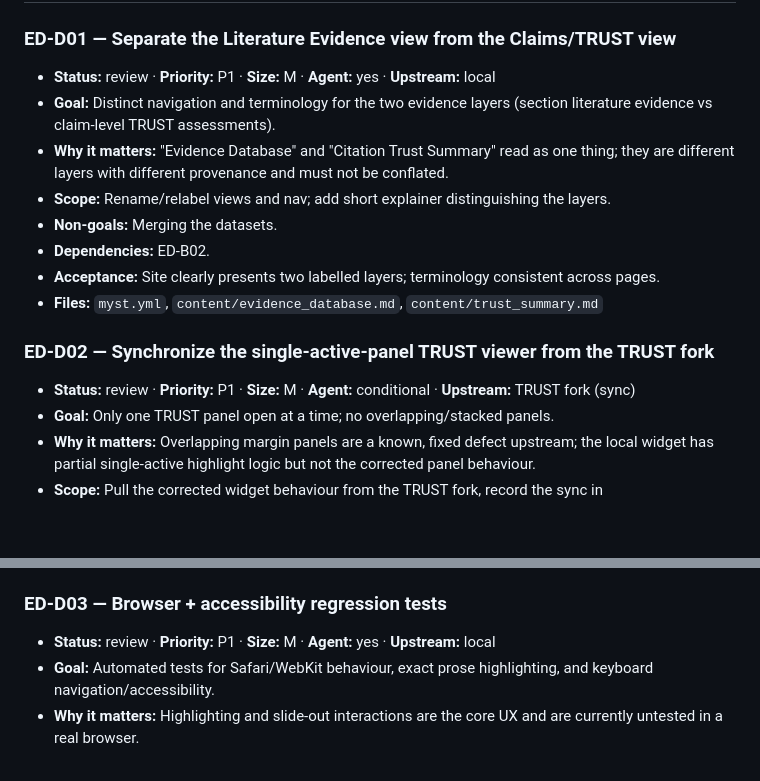
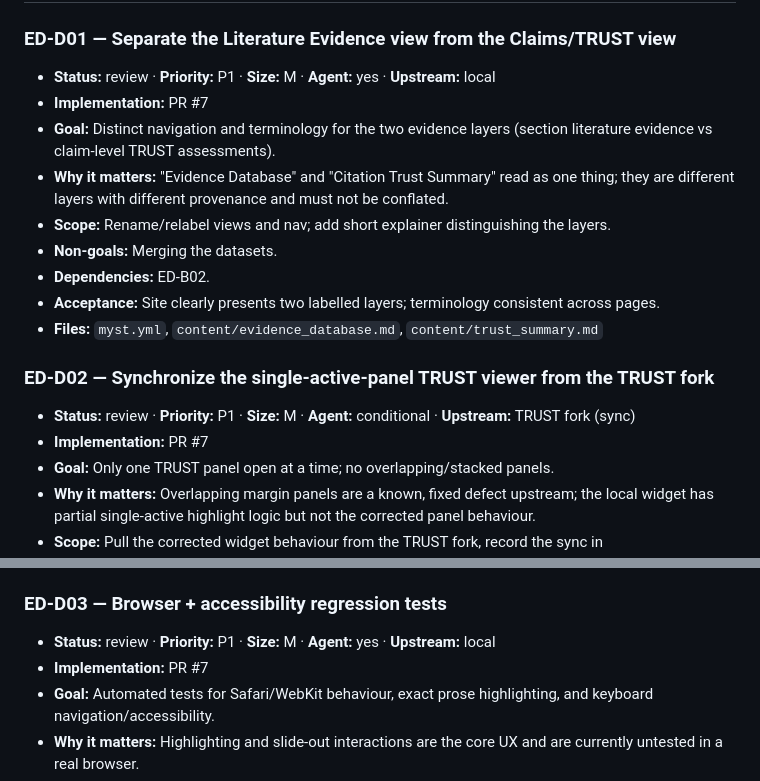
Before and after one commit to dhuzard/ethical-debt-AI-review, a Markdown page: REVIEW_BACKLOG.md, 2 parts joined by grey strips. Drawn GitHub-style; blank space fills up the shorter version.

```diff
--- a/REVIEW_BACKLOG.md
+++ b/REVIEW_BACKLOG.md
@@ -380,6 +384,7 @@ This repository must **not**:
 
 ### ED-D01 — Separate the Literature Evidence view from the Claims/TRUST view
 - **Status:** review · **Priority:** P1 · **Size:** M · **Agent:** yes · **Upstream:** local
+- **Implementation:** PR #7
 - **Goal:** Distinct navigation and terminology for the two evidence layers
   (section literature evidence vs claim-level TRUST assessments).
 - **Why it matters:** "Evidence Database" and "Citation Trust Summary" read as one
@@ -392,6 +397,7 @@ This repository must **not**:
 
 ### ED-D02 — Synchronize the single-active-panel TRUST viewer from the TRUST fork
 - **Status:** review · **Priority:** P1 · **Size:** M · **Agent:** conditional · **Upstream:** TRUST fork (sync)
+- **Implementation:** PR #7
 - **Goal:** Only one TRUST panel open at a time; no overlapping/stacked panels.
 - **Why it matters:** Overlapping margin panels are a known, fixed defect upstream;
   the local widget has partial single-active highlight logic but not the corrected panel behaviour.
@@ -404,6 +410,7 @@ This repository must **not**:
 
 ### ED-D03 — Browser + accessibility regression tests
 - **Status:** review · **Priority:** P1 · **Size:** M · **Agent:** yes · **Upstream:** local
+- **Implementation:** PR #7
 - **Goal:** Automated tests for Safari/WebKit behaviour, exact prose highlighting, and keyboard navigation/accessibility.
 - **Why it matters:** Highlighting and slide-out interactions are the core UX and are currently untested in a real browser.
 - **Scope:** Playwright (Chromium/Firefox/WebKit) tests for highlight exactness, keyboard focus, ARIA states.
```
Also changed, not shown: other parts of REVIEW_BACKLOG.md (+7 -0 lines).
